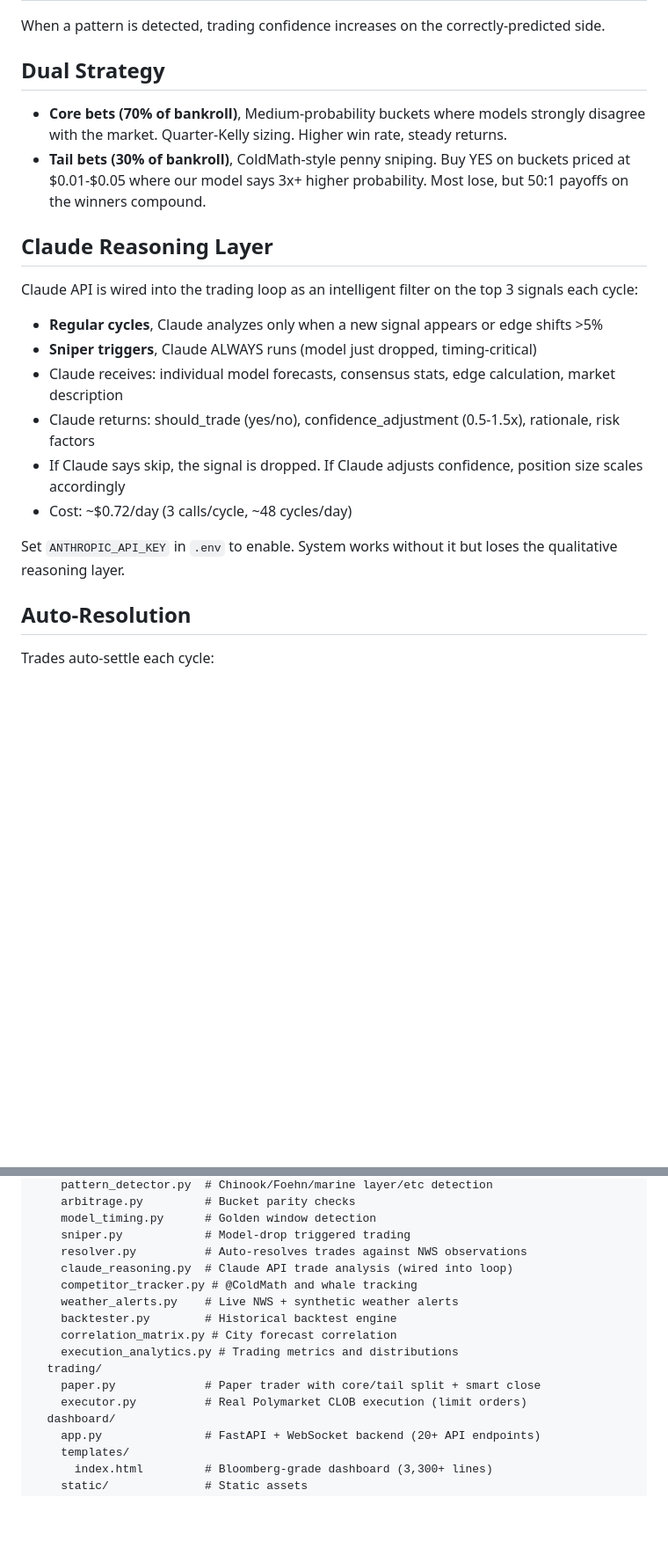
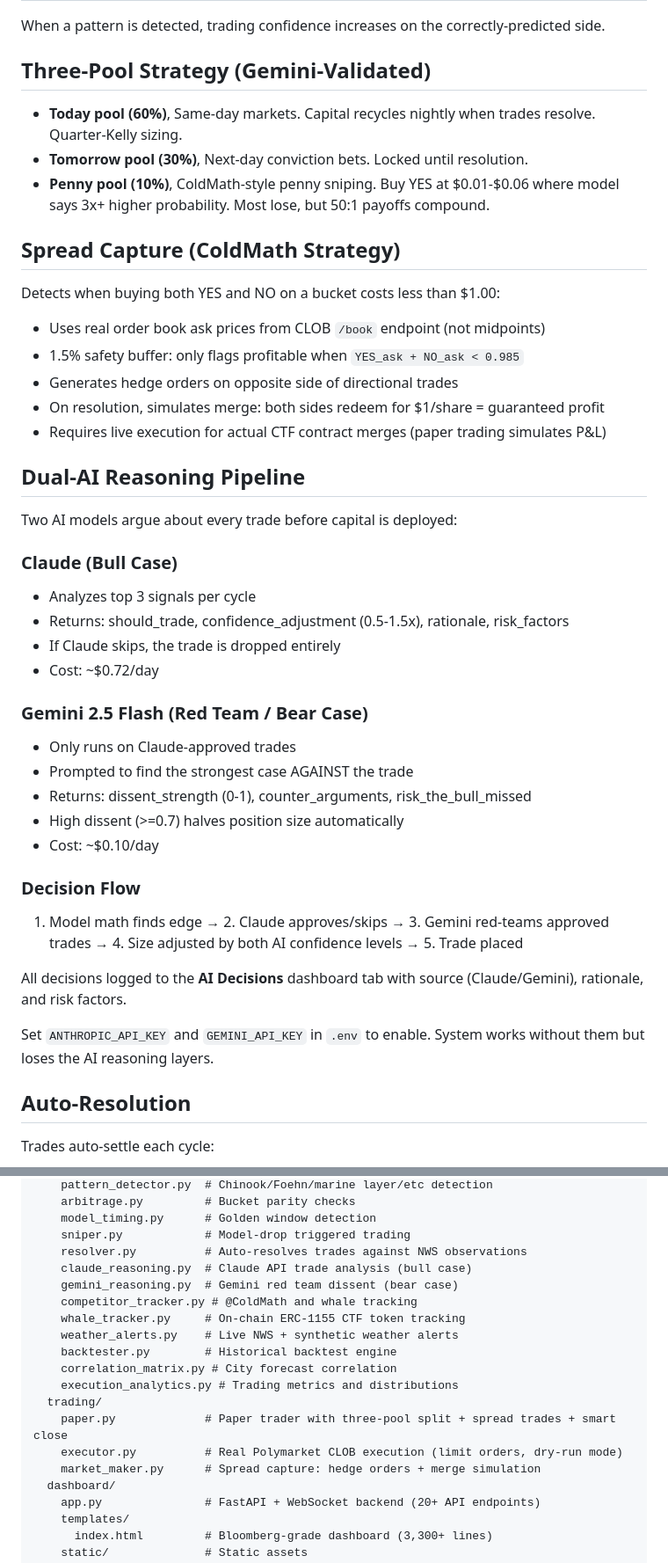
Before and after one commit to jattree/weather-edge, a Markdown page: README.md, 2 parts joined by grey strips. Shown at 88% size. GitHub-like rendering; blank space fills up the shorter version.

Commit message:
Update README with dual-AI pipeline, spread capture, three-pool strategy, 10 tabs

```diff
--- a/README.md
+++ b/README.md
@@ -190,23 +204,44 @@ The system detects weather patterns that cause systematic model failures:
 
 When a pattern is detected, trading confidence increases on the correctly-predicted side.
 
-## Dual Strategy
+## Three-Pool Strategy (Gemini-Validated)
 
-- **Core bets (70% of bankroll)**, Medium-probability buckets where models strongly disagree with the market. Quarter-Kelly sizing. Higher win rate, steady returns.
-- **Tail bets (30% of bankroll)**, ColdMath-style penny sniping. Buy YES on buckets priced at $0.01-$0.05 where our model says 3x+ higher probability. Most lose, but 50:1 payoffs on the winners compound.
+- **Today pool (60%)**, Same-day markets. Capital recycles nightly when trades resolve. Quarter-Kelly sizing.
+- **Tomorrow pool (30%)**, Next-day conviction bets. Locked until resolution.
+- **Penny pool (10%)**, ColdMath-style penny sniping. Buy YES at $0.01-$0.06 where model says 3x+ higher probability. Most lose, but 50:1 payoffs compound.
 
-## Claude Reasoning Layer
+## Spread Capture (ColdMath Strategy)
 
-Claude API is wired into the trading loop as an intelligent filter on the top 3 signals each cycle:
+Detects when buying both YES and NO on a bucket costs less than $1.00:
+- Uses real order book ask prices from CLOB `/book` endpoint (not midpoints)
+- 1.5% safety buffer: only flags profitable when `YES_ask + NO_ask < 0.985`
+- Generates hedge orders on opposite side of directional trades
+- On resolution, simulates merge: both sides redeem for $1/share = guaranteed profit
+- Requires live execution for actual CTF contract merges (paper trading simulates P&L)
 
-- **Regular cycles**, Claude analyzes only when a new signal appears or edge shifts >5%
-- **Sniper triggers**, Claude ALWAYS runs (model just dropped, timing-critical)
-- Claude receives: individual model forecasts, consensus stats, edge calculation, market description
-- Claude returns: should_trade (yes/no), confidence_adjustment (0.5-1.5x), rationale, risk factors
-- If Claude says skip, the signal is dropped. If Claude adjusts confidence, position size scales accordingly
-- Cost: ~$0.72/day (3 calls/cycle, ~48 cycles/day)
+## Dual-AI Reasoning Pipeline
 
-Set `ANTHROPIC_API_KEY` in `.env` to enable. System works without it but loses the qualitative reasoning layer.
+Two AI models argue about every trade before capital is deployed:
+
+### Claude (Bull Case)
+- Analyzes top 3 signals per cycle
+- Returns: should_trade, confidence_adjustment (0.5-1.5x), rationale, risk_factors
+- If Claude skips, the trade is dropped entirely
+- Cost: ~$0.72/day
+
+### Gemini 2.5 Flash (Red Team / Bear Case)
+- Only runs on Claude-approved trades
+- Prompted to find the strongest case AGAINST the trade
+- Returns: dissent_strength (0-1), counter_arguments, risk_the_bull_missed
+- High dissent (>=0.7) halves position size automatically
+- Cost: ~$0.10/day
+
+### Decision Flow
+1. Model math finds edge → 2. Claude approves/skips → 3. Gemini red-teams approved trades → 4. Size adjusted by both AI confidence levels → 5. Trade placed
+
+All decisions logged to the **AI Decisions** dashboard tab with source (Claude/Gemini), rationale, and risk factors.
+
+Set `ANTHROPIC_API_KEY` and `GEMINI_API_KEY` in `.env` to enable. System works without them but loses the AI reasoning layers.
 
 ## Auto-Resolution
 
@@ -327,15 +371,18 @@ src/weather_edge/
     model_timing.py      # Golden window detection
     sniper.py            # Model-drop triggered trading
     resolver.py          # Auto-resolves trades against NWS observations
-    claude_reasoning.py  # Claude API trade analysis (wired into loop)
+    claude_reasoning.py  # Claude API trade analysis (bull case)
+    gemini_reasoning.py  # Gemini red team dissent (bear case)
     competitor_tracker.py # @ColdMath and whale tracking
+    whale_tracker.py     # On-chain ERC-1155 CTF token tracking
     weather_alerts.py    # Live NWS + synthetic weather alerts
     backtester.py        # Historical backtest engine
     correlation_matrix.py # City forecast correlation
     execution_analytics.py # Trading metrics and distributions
   trading/
-    paper.py             # Paper trader with core/tail split + smart close
-    executor.py          # Real Polymarket CLOB execution (limit orders)
+    paper.py             # Paper trader with three-pool split + spread trades + smart close
+    executor.py          # Real Polymarket CLOB execution (limit orders, dry-run mode)
+    market_maker.py      # Spread capture: hedge orders + merge simulation
   dashboard/
     app.py               # FastAPI + WebSocket backend (20+ API endpoints)
     templates/
```
Also changed, not shown: other parts of README.md (+59 -36 lines).
